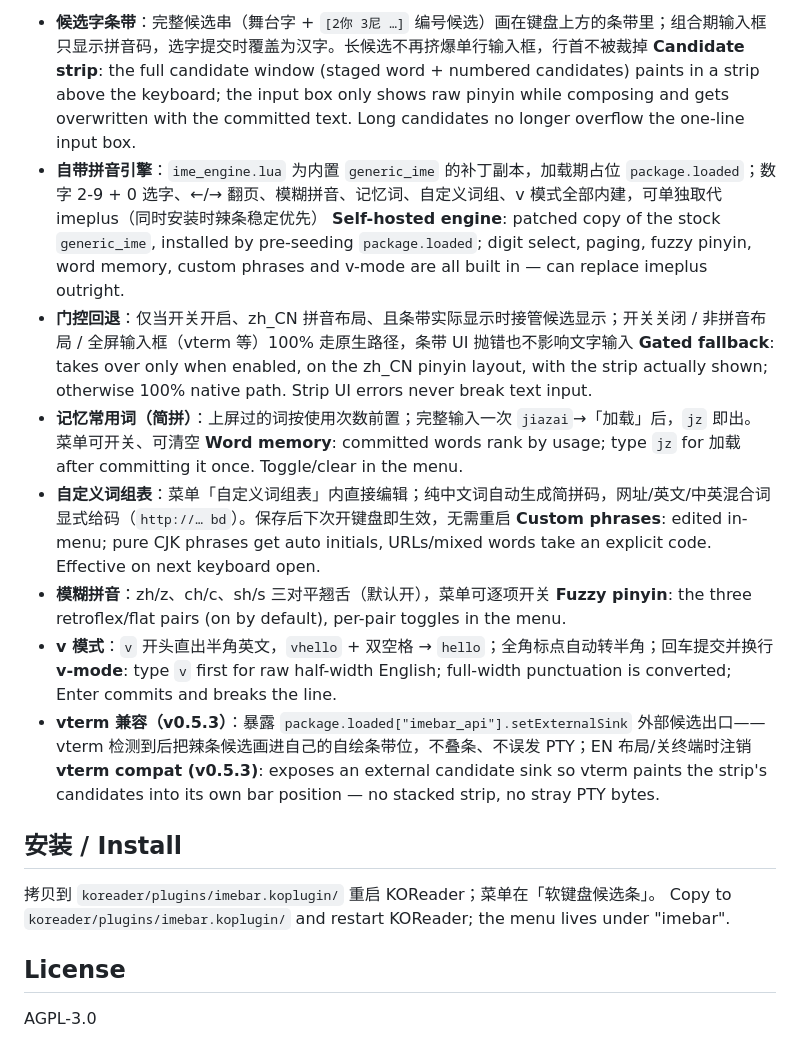
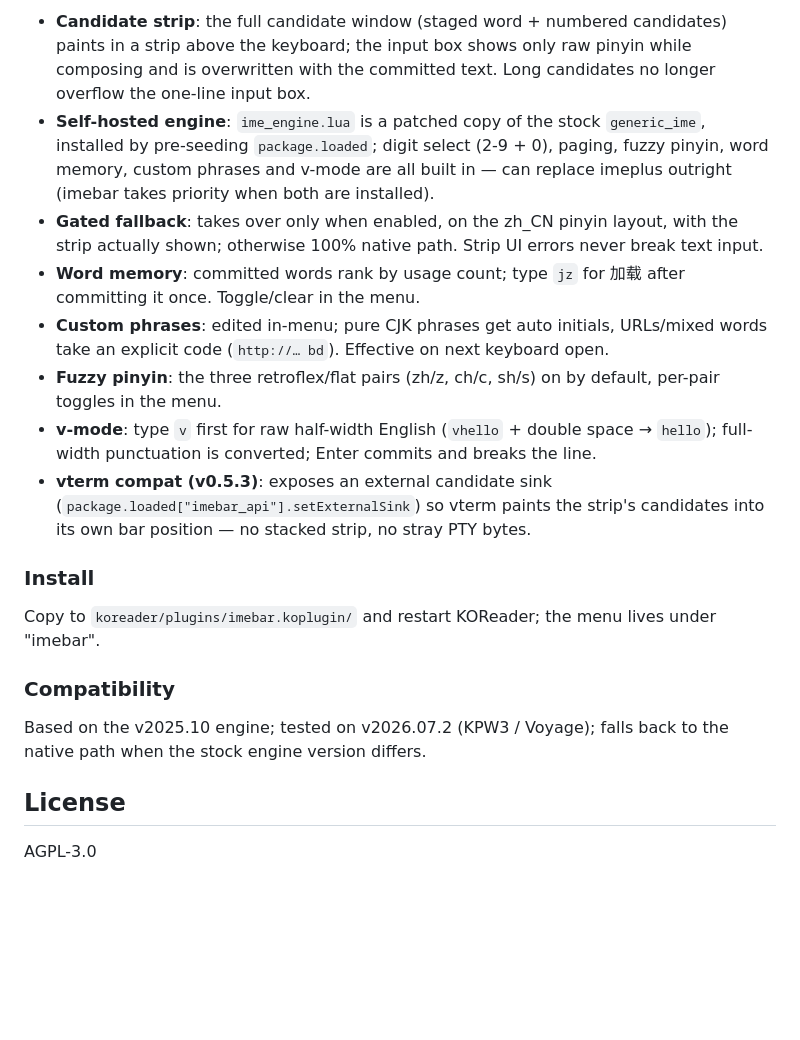
Before and after one commit to eznas/imebar.koplugin, a Markdown page: README.md, the part around one of its changes. GitHub-like rendering; blank space fills up the shorter version.

```diff
--- a/README.md
+++ b/README.md
@@ -10,25 +39,20 @@ Pure plugin (engine takeover via `package.loaded`, runtime wrapping only) — **
 
-- **候选字条带**：完整候选串（舞台字 + `[2你 3尼 …]` 编号候选）画在键盘上方的条带里；组合期输入框只显示拼音码，选字提交时覆盖为汉字。长候选不再挤爆单行输入框，行首不被裁掉
-  **Candidate strip**: the full candidate window (staged word + numbered candidates) paints in a strip above the keyboard; the input box only shows raw pinyin while composing and gets overwritten with the committed text. Long candidates no longer overflow the one-line input box.
-- **自带拼音引擎**：`ime_engine.lua` 为内置 `generic_ime` 的补丁副本，加载期占位 `package.loaded`；数字 2-9 + 0 选字、←/→ 翻页、模糊拼音、记忆词、自定义词组、v 模式全部内建，可单独取代 imeplus（同时安装时辣条稳定优先）
-  **Self-hosted engine**: patched copy of the stock `generic_ime`, installed by pre-seeding `package.loaded`; digit select, paging, fuzzy pinyin, word memory, custom phrases and v-mode are all built in — can replace imeplus outright.
-- **门控回退**：仅当开关开启、zh_CN 拼音布局、且条带实际显示时接管候选显示；开关关闭 / 非拼音布局 / 全屏输入框（vterm 等）100% 走原生路径，条带 UI 抛错也不影响文字输入
-  **Gated fallback**: takes over only when enabled, on the zh_CN pinyin layout, with the strip actually shown; otherwise 100% native path. Strip UI errors never break text input.
-- **记忆常用词（简拼）**：上屏过的词按使用次数前置；完整输入一次 `jiazai`→「加载」后，`jz` 即出。菜单可开关、可清空
-  **Word memory**: committed words rank by usage; type `jz` for 加载 after committing it once. Toggle/clear in the menu.
-- **自定义词组表**：菜单「自定义词组表」内直接编辑；纯中文词自动生成简拼码，网址/英文/中英混合词显式给码（`http://… bd`）。保存后下次开键盘即生效，无需重启
-  **Custom phrases**: edited in-menu; pure CJK phrases get auto initials, URLs/mixed words take an explicit code. Effective on next keyboard open.
-- **模糊拼音**：zh/z、ch/c、sh/s 三对平翘舌（默认开），菜单可逐项开关
-  **Fuzzy pinyin**: the three retroflex/flat pairs (on by default), per-pair toggles in the menu.
-- **v 模式**：`v` 开头直出半角英文，`vhello` + 双空格 → `hello`；全角标点自动转半角；回车提交并换行
-  **v-mode**: type `v` first for raw half-width English; full-width punctuation is converted; Enter commits and breaks the line.
-- **vterm 兼容（v0.5.3）**：暴露 `package.loaded["imebar_api"].setExternalSink` 外部候选出口——vterm 检测到后把辣条候选画进自己的自绘条带位，不叠条、不误发 PTY；EN 布局/关终端时注销
-  **vterm compat (v0.5.3)**: exposes an external candidate sink so vterm paints the strip's candidates into its own bar position — no stacked strip, no stray PTY bytes.
+- **Candidate strip**: the full candidate window (staged word + numbered candidates) paints in a strip above the keyboard; the input box shows only raw pinyin while composing and is overwritten with the committed text. Long candidates no longer overflow the one-line input box.
+- **Self-hosted engine**: `ime_engine.lua` is a patched copy of the stock `generic_ime`, installed by pre-seeding `package.loaded`; digit select (2-9 + 0), paging, fuzzy pinyin, word memory, custom phrases and v-mode are all built in — can replace imeplus outright (imebar takes priority when both are installed).
+- **Gated fallback**: takes over only when enabled, on the zh_CN pinyin layout, with the strip actually shown; otherwise 100% native path. Strip UI errors never break text input.
+- **Word memory**: committed words rank by usage count; type `jz` for 加载 after committing it once. Toggle/clear in the menu.
+- **Custom phrases**: edited in-menu; pure CJK phrases get auto initials, URLs/mixed words take an explicit code (`http://… bd`). Effective on next keyboard open.
+- **Fuzzy pinyin**: the three retroflex/flat pairs (zh/z, ch/c, sh/s) on by default, per-pair toggles in the menu.
+- **v-mode**: type `v` first for raw half-width English (`vhello` + double space → `hello`); full-width punctuation is converted; Enter commits and breaks the line.
+- **vterm compat (v0.5.3)**: exposes an external candidate sink (`package.loaded["imebar_api"].setExternalSink`) so vterm paints the strip's candidates into its own bar position — no stacked strip, no stray PTY bytes.
 
-## 安装 / Install
+### Install
 
-拷贝到 `koreader/plugins/imebar.koplugin/` 重启 KOReader；菜单在「软键盘候选条」。
 Copy to `koreader/plugins/imebar.koplugin/` and restart KOReader; the menu lives under "imebar".
+
+### Compatibility
+
+Based on the v2025.10 engine; tested on v2026.07.2 (KPW3 / Voyage); falls back to the native path when the stock engine version differs.
 
 ## License
 
```
Also changed, not shown: other parts of README.md (+31 -2 lines), docs/ime_demo.gif (added).
